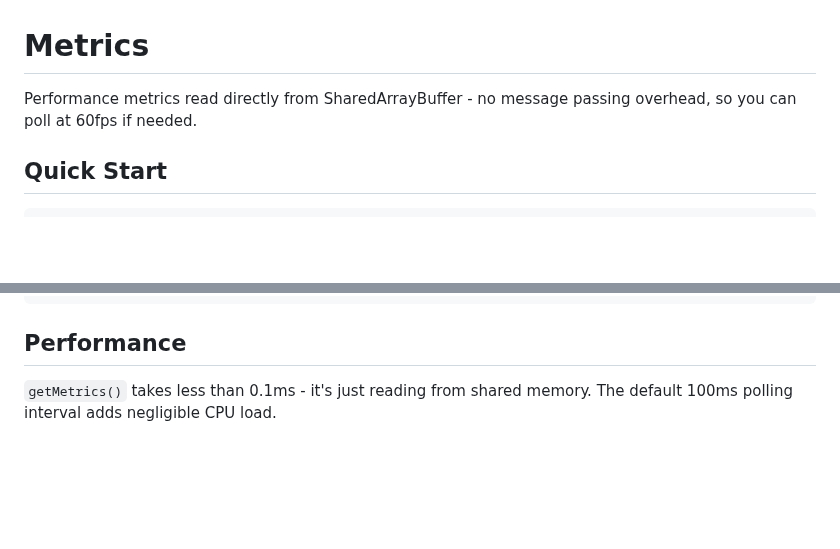
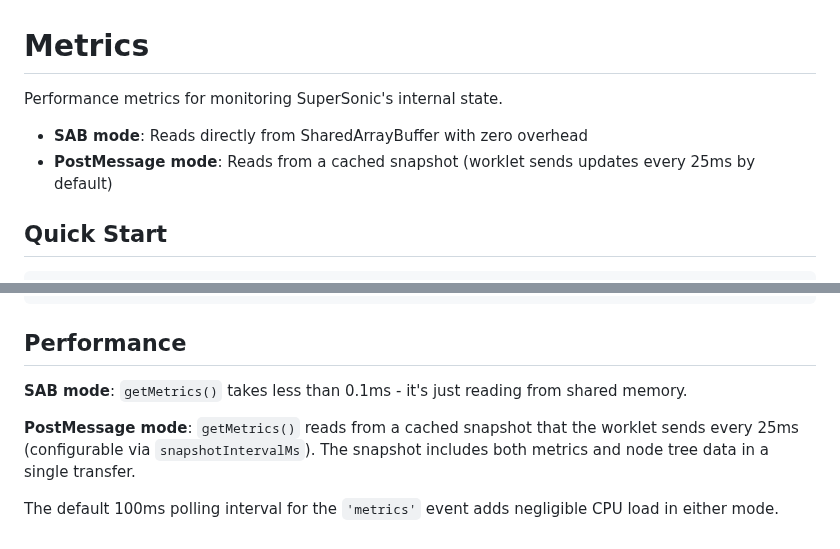
Before and after one commit to samaaron/supersonic, a Markdown page: docs/METRICS.md, 2 parts joined by grey strips. GitHub-like rendering; blank space fills up the shorter version.

Commit message:
Docs - improve metrics docs - to also consider postmessage mode

```diff
--- a/docs/METRICS.md
+++ b/docs/METRICS.md
@@ -1,6 +1,9 @@
 # Metrics
 
-Performance metrics read directly from SharedArrayBuffer - no message passing overhead, so you can poll at 60fps if needed.
+Performance metrics for monitoring SuperSonic's internal state.
+
+- **SAB mode**: Reads directly from SharedArrayBuffer with zero overhead
+- **PostMessage mode**: Reads from a cached snapshot (worklet sends updates every 25ms by default)
 
 ## Quick Start
 
@@ -170,4 +173,8 @@ supersonic.on('metrics', (metrics) => {
 
 ## Performance
 
-`getMetrics()` takes less than 0.1ms - it's just reading from shared memory. The default 100ms polling interval adds negligible CPU load.
+**SAB mode**: `getMetrics()` takes less than 0.1ms - it's just reading from shared memory.
+
+**PostMessage mode**: `getMetrics()` reads from a cached snapshot that the worklet sends every 25ms (configurable via `snapshotIntervalMs`). The snapshot includes both metrics and node tree data in a single transfer.
+
+The default 100ms polling interval for the `'metrics'` event adds negligible CPU load in either mode.
```
